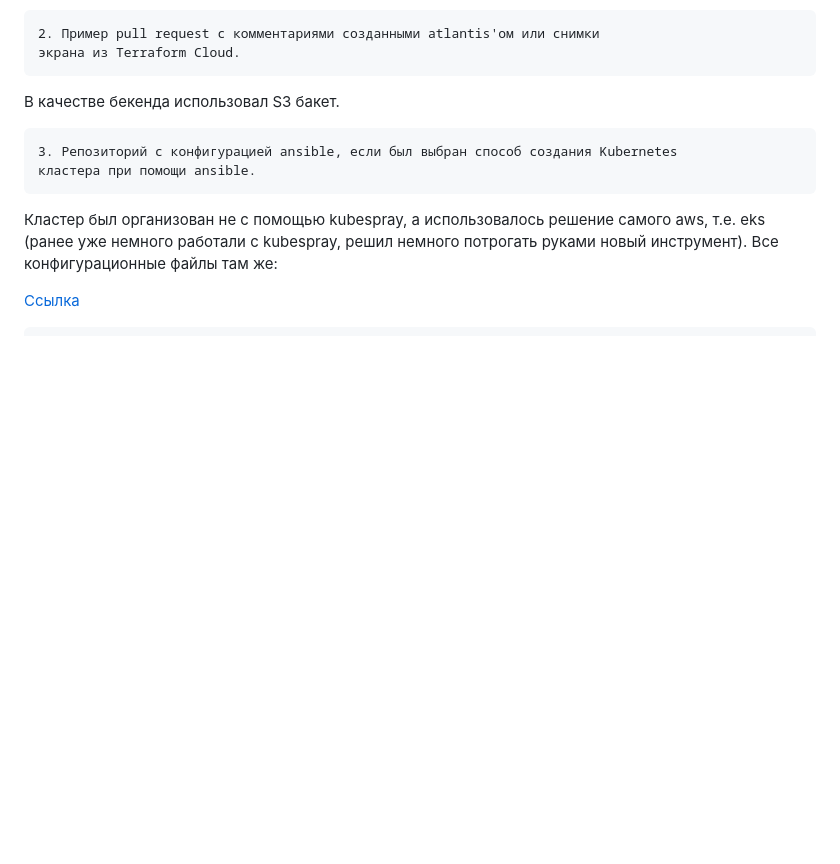
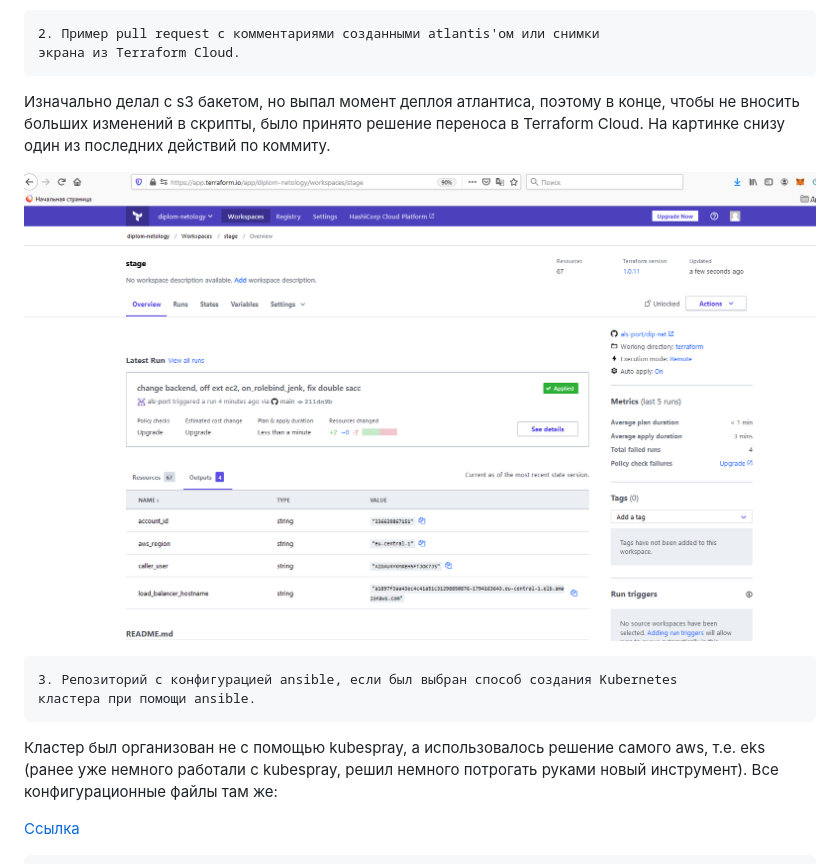
Before and after one commit to als-port/dip-net, a Markdown page: README.md, the part around the change. Drawn GitHub-style; pictures changed too: pics/tcloud.png (added); blank space fills up the shorter version.

Commit message:
readme 07a

````diff
--- a/README.md
+++ b/README.md
@@ -31,7 +31,9 @@ $ terraform apply
 экрана из Terraform Cloud.
 ```
 
-В качестве бекенда использовал S3 бакет.
+Изначально делал с s3 бакетом, но выпал момент деплоя атлантиса, поэтому в конце, чтобы не вносить больших изменений в скрипты, было принято решение переноса в Terraform Cloud. На картинке снизу один из последних действий по коммиту.
+
+![tcloud](https://github.com/als-port/dip-net/blob/main/pics/tcloud.png)
 
 ```text
 3. Репозиторий с конфигурацией ansible, если был выбран способ создания Kubernetes
````
